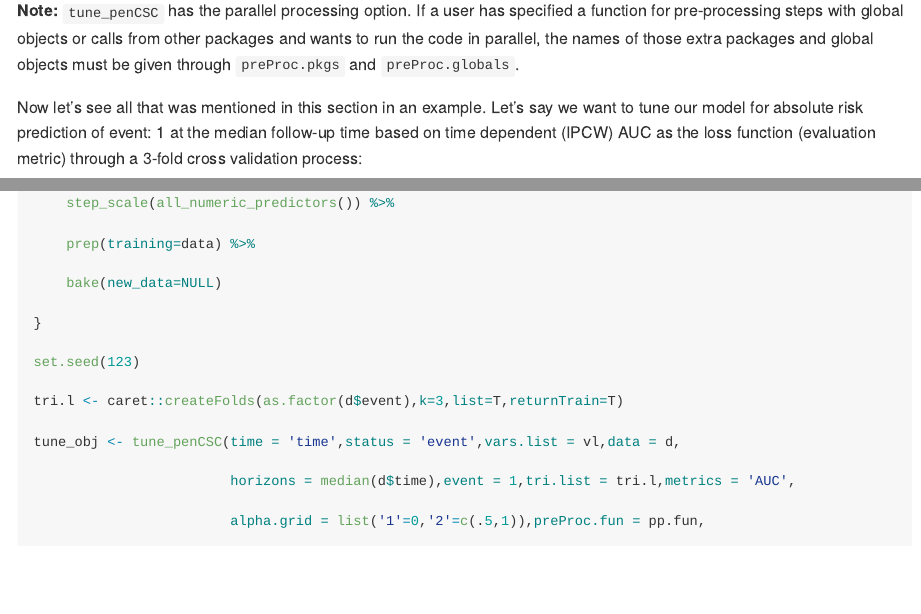
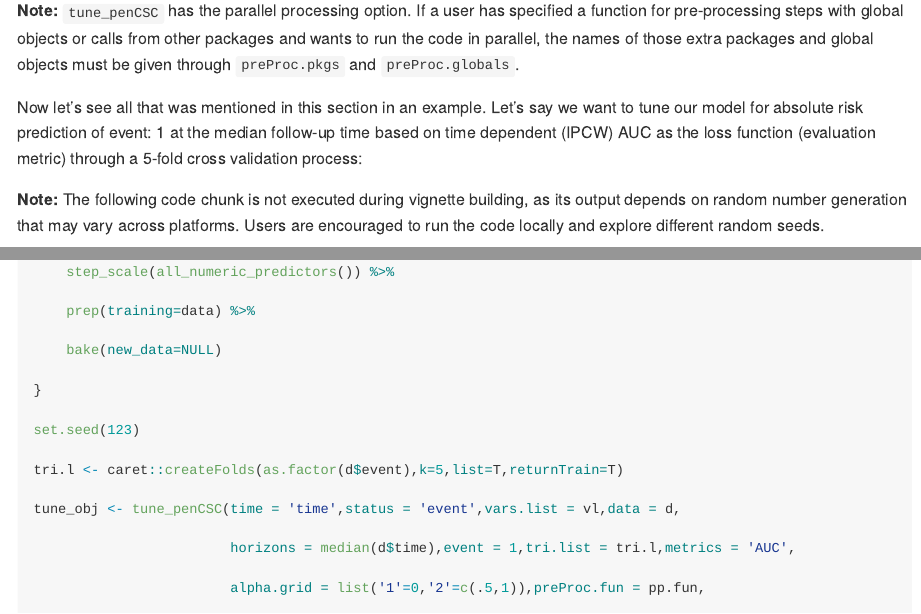
Before and after one commit to Shahin-Roshani/CSCNet, an R Markdown document (vignettes/CSCNet.Rmd): the page in a window 1100 px wide, from 3770 px down, and a second part further down, joined at a grey line. The pictures show the output file docs/articles/CSCNet.md that the author committed with the source, drawn offline in the style of GitHub.

Commit message:
Version: 0.1.4

```diff
--- a/vignettes/CSCNet.Rmd
+++ b/vignettes/CSCNet.Rmd
@@ -102,4 +102,6 @@ If the data requires pre-processing steps, it must be done within the resampling
 
 **Note:** `tune_penCSC` has the parallel processing option. If a user has specified a function for pre-processing steps with global objects or calls from other packages and wants to run the code in parallel, the names of those extra packages and global objects must be given through `preProc.pkgs` and `preProc.globals`.
 
-Now let's see all that was mentioned in this section in an example. Let's say we want to tune our model for absolute risk prediction of event: 1 at the median follow-up time based on time dependent (IPCW) AUC as the loss function (evaluation metric) through a 3-fold cross validation process:
+Now let's see all that was mentioned in this section in an example. Let's say we want to tune our model for absolute risk prediction of event: 1 at the median follow-up time based on time dependent (IPCW) AUC as the loss function (evaluation metric) through a 5-fold cross validation process:
+
+**Note:** The following code chunk is not executed during vignette building, as its output depends on random number generation that may vary across platforms. Users are encouraged to run the code locally and explore different random seeds.
@@ -124,7 +126,7 @@ pp.fun <- function(data){
 
 set.seed(123)
 
-tri.l <- caret::createFolds(as.factor(d$event),k=3,list=T,returnTrain=T)
+tri.l <- caret::createFolds(as.factor(d$event),k=5,list=T,returnTrain=T)
 
 tune_obj <- tune_penCSC(time = 'time',status = 'event',vars.list = vl,data = d,
 
```
Also changed, not shown: R/tune_penCSC.R (+1 -1 lines), docs/articles/CSCNet.md, docs/pkgdown.yml, docs/reference/tune_penCSC.md, docs/search.json, vignettes/CSCNet.Rmd (2 more changed lines), 3 other files.
